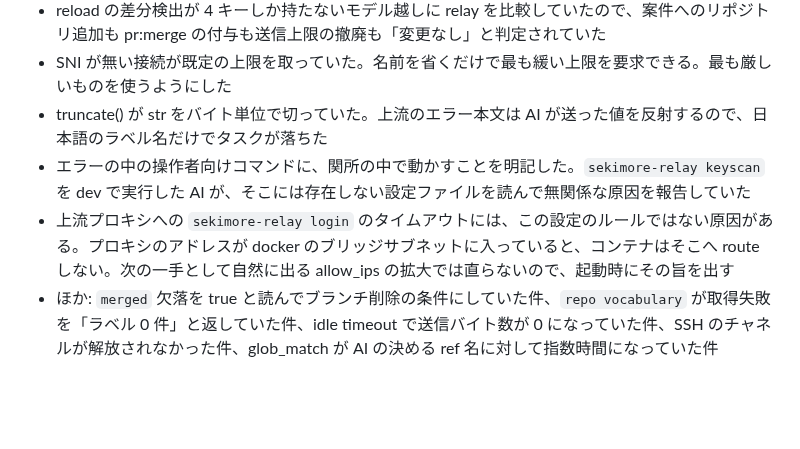
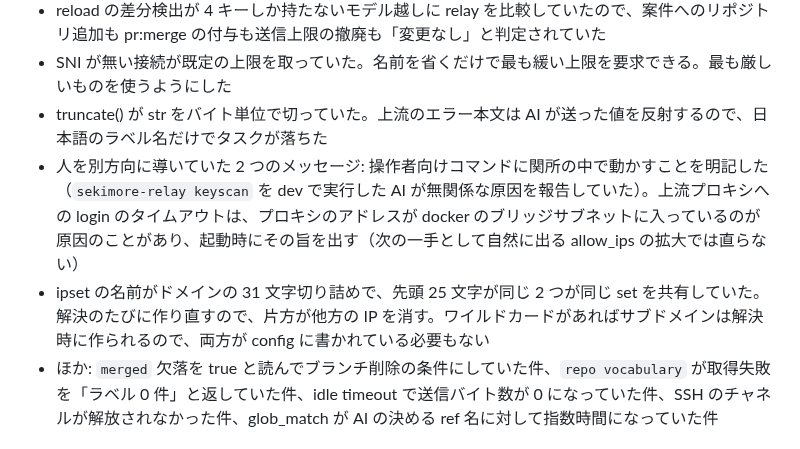
Before and after one commit to Amakata/sekimore-gw, a Markdown page: relay/CHANGELOG.ja.md, the part around the change. Drawn GitHub-style; blank space fills up the shorter version.

```diff
--- a/relay/CHANGELOG.ja.md
+++ b/relay/CHANGELOG.ja.md
@@ -13,8 +13,8 @@
 - reload の差分検出が 4 キーしか持たないモデル越しに relay を比較していたので、案件へのリポジトリ追加も pr:merge の付与も送信上限の撤廃も「変更なし」と判定されていた
 - SNI が無い接続が既定の上限を取っていた。名前を省くだけで最も緩い上限を要求できる。最も厳しいものを使うようにした
 - truncate() が str をバイト単位で切っていた。上流のエラー本文は AI が送った値を反射するので、日本語のラベル名だけでタスクが落ちた
-- エラーの中の操作者向けコマンドに、関所の中で動かすことを明記した。`sekimore-relay keyscan` を dev で実行した AI が、そこには存在しない設定ファイルを読んで無関係な原因を報告していた
-- 上流プロキシへの `sekimore-relay login` のタイムアウトには、この設定のルールではない原因がある。プロキシのアドレスが docker のブリッジサブネットに入っていると、コンテナはそこへ route しない。次の一手として自然に出る allow_ips の拡大では直らないので、起動時にその旨を出す
+- 人を別方向に導いていた 2 つのメッセージ: 操作者向けコマンドに関所の中で動かすことを明記した（`sekimore-relay keyscan` を dev で実行した AI が無関係な原因を報告していた）。上流プロキシへの login のタイムアウトは、プロキシのアドレスが docker のブリッジサブネットに入っているのが原因のことがあり、起動時にその旨を出す（次の一手として自然に出る allow_ips の拡大では直らない）
+- ipset の名前がドメインの 31 文字切り詰めで、先頭 25 文字が同じ 2 つが同じ set を共有していた。解決のたびに作り直すので、片方が他方の IP を消す。ワイルドカードがあればサブドメインは解決時に作られるので、両方が config に書かれている必要もない
 - ほか: `merged` 欠落を true と読んでブランチ削除の条件にしていた件、`repo vocabulary` が取得失敗を「ラベル 0 件」と返していた件、idle timeout で送信バイト数が 0 になっていた件、SSH のチャネルが解放されなかった件、glob_match が AI の決める ref 名に対して指数時間になっていた件
 
 ## 0.2.12（2026-09-18）
```
Also changed, not shown: relay/CHANGELOG.md (+2 -2 lines).
